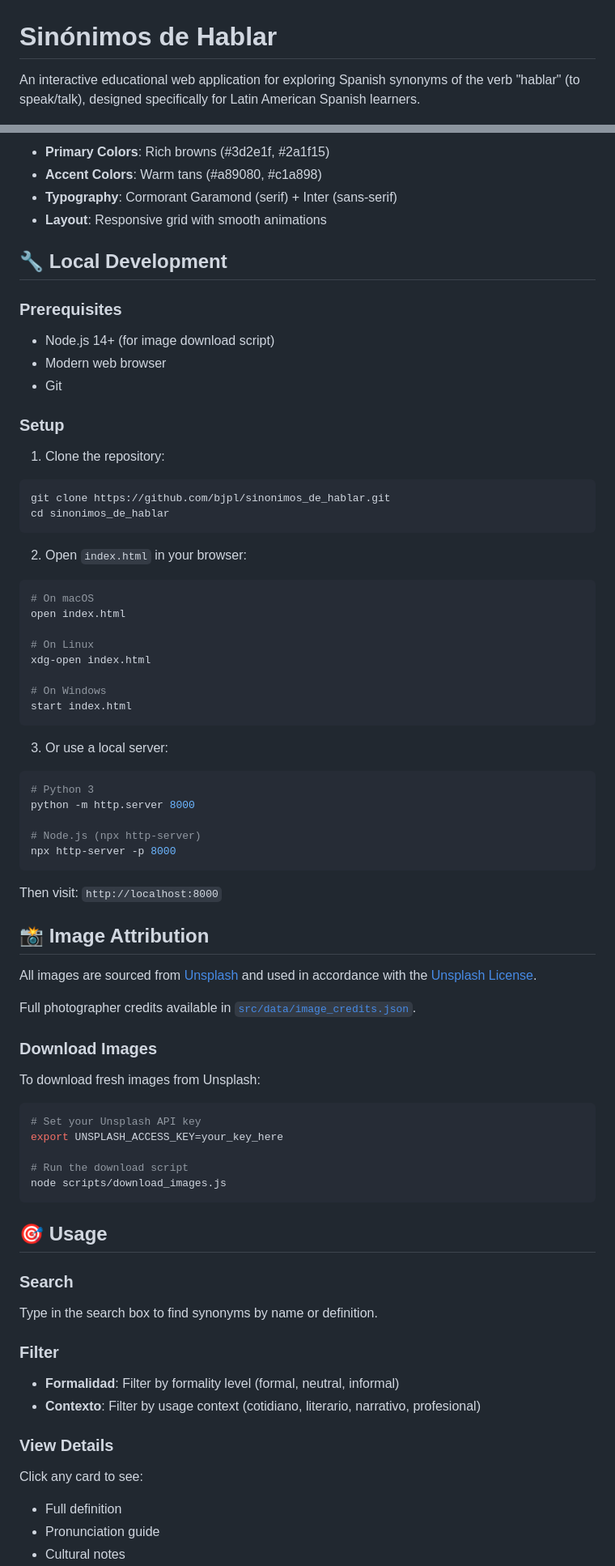
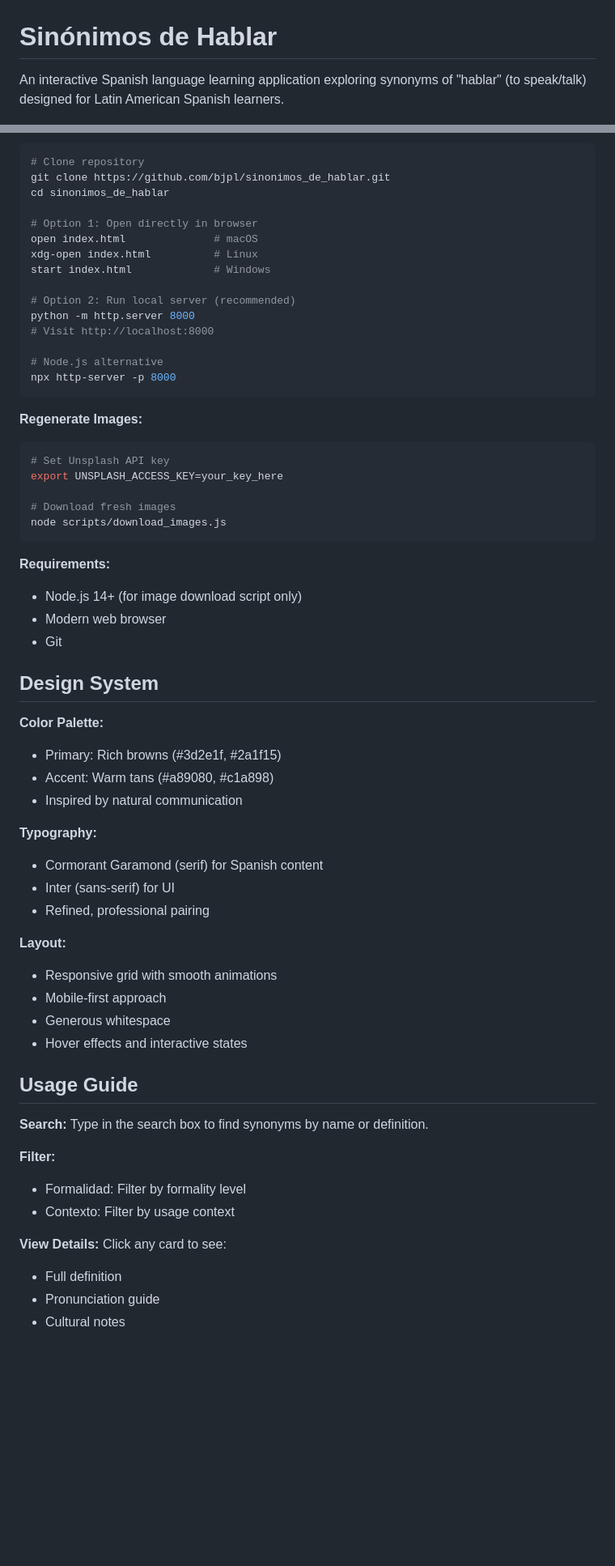
Before and after one commit to bjpl/sinonimos_de_hablar, a Markdown page: README.md, 2 parts joined by grey strips. Shown at 81% size. Rendered like a GitHub page; folded sections open; blank space fills up the shorter version.

````diff
--- a/README.md
+++ b/README.md
@@ -1,4 +1,4 @@
 # Sinónimos de Hablar
 
-An interactive educational web application for exploring Spanish synonyms of the verb "hablar" (to speak/talk), designed specifically for Latin American Spanish learners.
+An interactive Spanish language learning application exploring synonyms of "hablar" (to speak/talk) designed for Latin American Spanish learners.
 
@@ -75,76 +78,65 @@ The application features a warm, earth-tones color palette inspired by natural c
 
-- **Primary Colors**: Rich browns (#3d2e1f, #2a1f15)
-- **Accent Colors**: Warm tans (#a89080, #c1a898)
-- **Typography**: Cormorant Garamond (serif) + Inter (sans-serif)
-- **Layout**: Responsive grid with smooth animations
-
-## 🔧 Local Development
-
-### Prerequisites
-
-- Node.js 14+ (for image download script)
-- Modern web browser
-- Git
-
-### Setup
-
-1. Clone the repository:
 ```bash
+# Clone repository
 git clone https://github.com/bjpl/sinonimos_de_hablar.git
 cd sinonimos_de_hablar
-```
 
-2. Open `index.html` in your browser:
-```bash
-# On macOS
-open index.html
+# Option 1: Open directly in browser
+open index.html              # macOS
+xdg-open index.html          # Linux
+start index.html             # Windows
 
-# On Linux
-xdg-open index.html
+# Option 2: Run local server (recommended)
+python -m http.server 8000
+# Visit http://localhost:8000
 
-# On Windows
-start index.html
-```
-
-3. Or use a local server:
-```bash
-# Python 3
-python -m http.server 8000
-
-# Node.js (npx http-server)
+# Node.js alternative
 npx http-server -p 8000
 ```
 
-Then visit: `http://localhost:8000`
-
-## 📸 Image Attribution
-
-All images are sourced from [Unsplash](https://unsplash.com) and used in accordance with the [Unsplash License](https://unsplash.com/license).
-
-Full photographer credits available in [`src/data/image_credits.json`](src/data/image_credits.json).
-
-### Download Images
-
-To download fresh images from Unsplash:
-
+**Regenerate Images:**
 ```bash
-# Set your Unsplash API key
+# Set Unsplash API key
 export UNSPLASH_ACCESS_KEY=your_key_here
 
-# Run the download script
+# Download fresh images
 node scripts/download_images.js
 ```
 
-## 🎯 Usage
+**Requirements:**
+- Node.js 14+ (for image download script only)
+- Modern web browser
+- Git
+</details>
 
-### Search
+## Design System
+
+**Color Palette:**
+- Primary: Rich browns (#3d2e1f, #2a1f15)
+- Accent: Warm tans (#a89080, #c1a898)
+- Inspired by natural communication
+
+**Typography:**
+- Cormorant Garamond (serif) for Spanish content
+- Inter (sans-serif) for UI
+- Refined, professional pairing
+
+**Layout:**
+- Responsive grid with smooth animations
+- Mobile-first approach
+- Generous whitespace
+- Hover effects and interactive states
+
+## Usage Guide
+
+**Search:**
 Type in the search box to find synonyms by name or definition.
 
-### Filter
-- **Formalidad**: Filter by formality level (formal, neutral, informal)
-- **Contexto**: Filter by usage context (cotidiano, literario, narrativo, profesional)
+**Filter:**
+- Formalidad: Filter by formality level
+- Contexto: Filter by usage context
 
-### View Details
+**View Details:**
 Click any card to see:
 - Full definition
 - Pronunciation guide
````
Also changed, not shown: other parts of README.md (+76 -86 lines).
